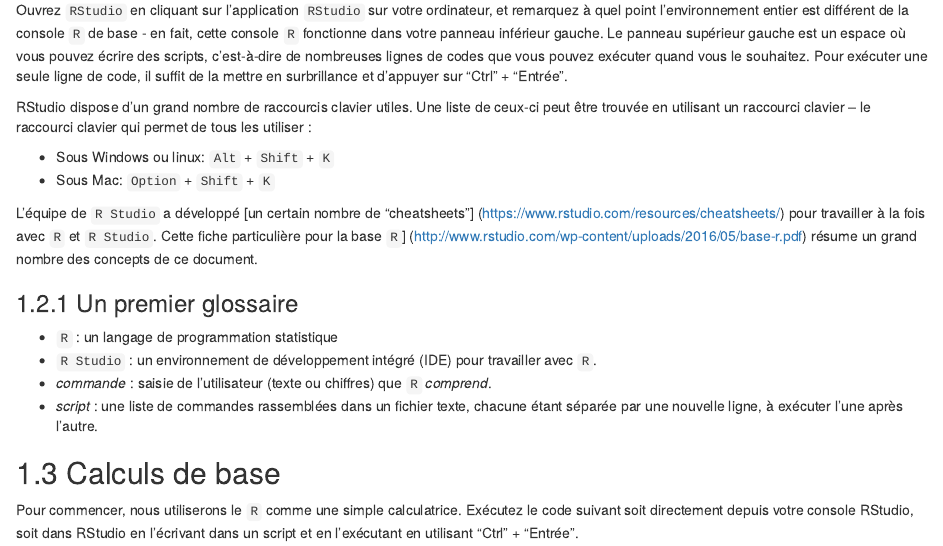
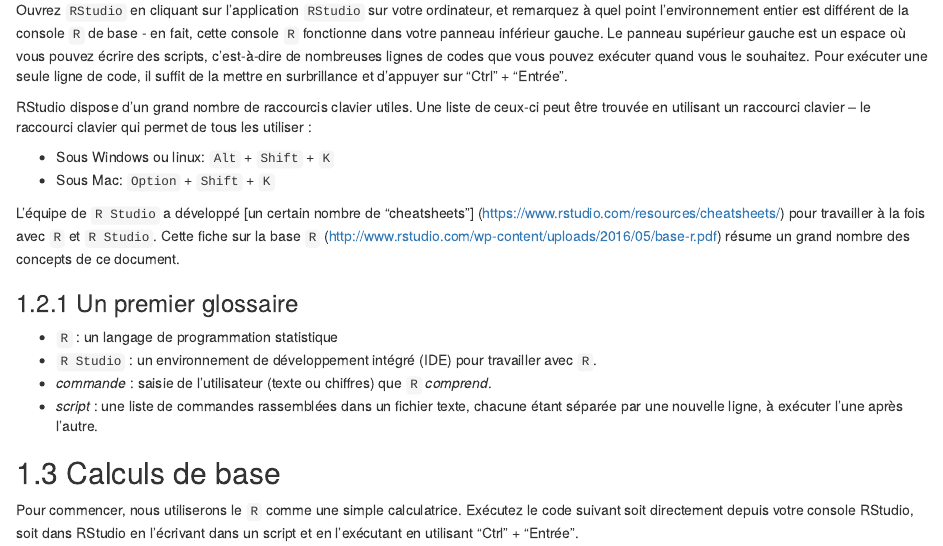
Before and after one commit to P8EcoGe/rp8, an R Markdown document (01-R.Rmd): the page in a window 1100 px wide, from 1710 px down. Rendered offline with R 4.5, knitr and Pandoc, with nearby package versions; drawn as R Markdown's standard HTML page in place of the format the file asks for.

Commit message:
Correction Intro

```diff
--- a/01-R.Rmd
+++ b/01-R.Rmd
@@ -45,7 +45,7 @@
 - Sous Windows ou linux: `Alt` + `Shift` + `K`
 - Sous Mac:  `Option` + `Shift` + `K`
 
-L'équipe de `R Studio` a développé [un certain nombre de "cheatsheets"] (https://www.rstudio.com/resources/cheatsheets/) pour travailler à la fois avec `R` et `R Studio`. Cette fiche particulière pour la base `R`] (http://www.rstudio.com/wp-content/uploads/2016/05/base-r.pdf) résume un grand nombre des concepts de ce document.
+L'équipe de `R Studio` a développé [un certain nombre de "cheatsheets"] (https://www.rstudio.com/resources/cheatsheets/) pour travailler à la fois avec `R` et `R Studio`. Cette fiche sur la base `R` (http://www.rstudio.com/wp-content/uploads/2016/05/base-r.pdf) résume un grand nombre des concepts de ce document.
 
 ### Un premier glossaire
 
```
